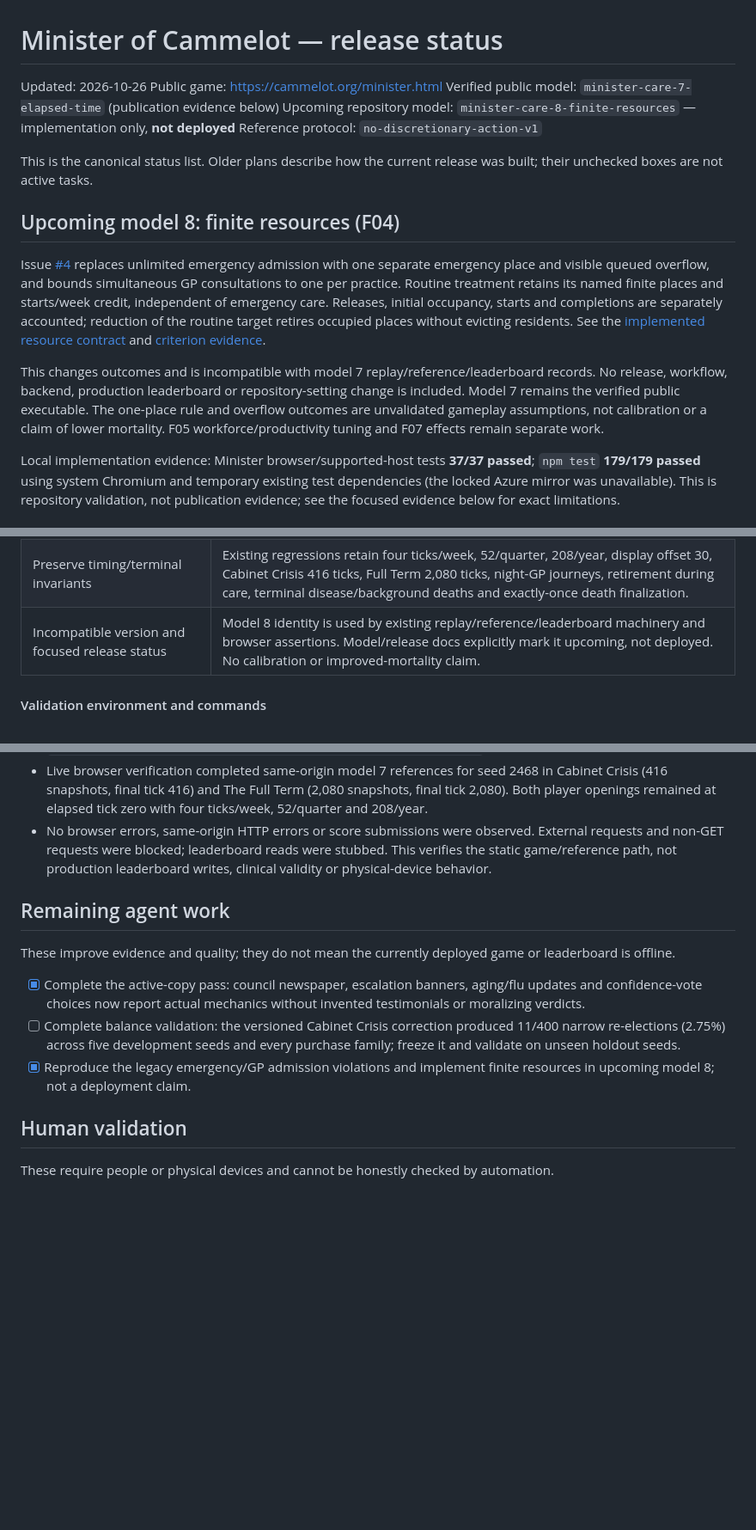
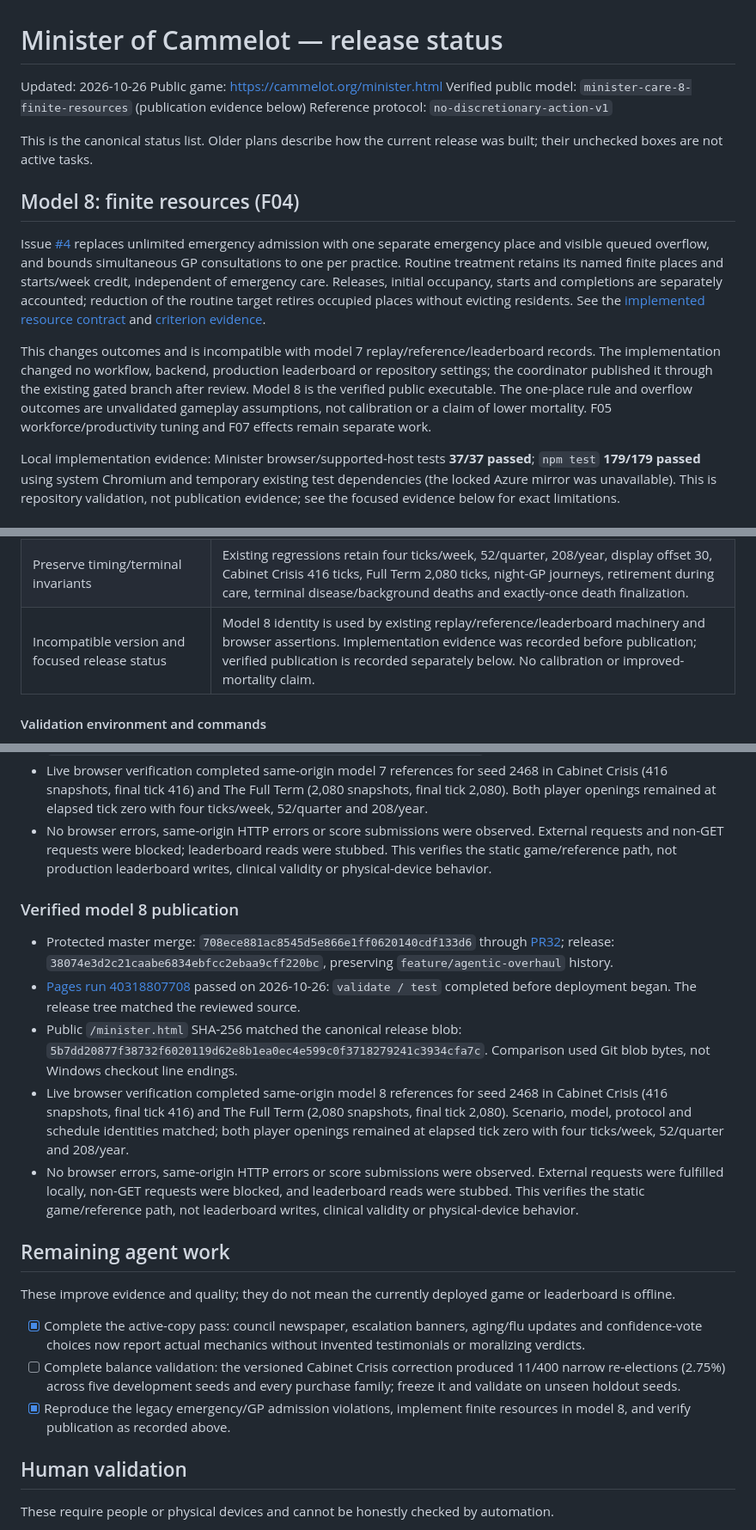
Before and after one commit to cammeleon66/Cammelot, a Markdown page: docs/MINISTER_RELEASE_STATUS.md, 3 parts joined by grey strips. Shown at 86% size. GitHub-like rendering; blank space fills up the shorter version.

Commit message:
docs: record verified model 8 publication
Co-authored-by: Copilot <223556219+Copilot@users.noreply.github.com>

Copilot-Session: ddc23343-28a4-40f3-99c0-a8ab3be887d8

```diff
--- a/docs/MINISTER_RELEASE_STATUS.md
+++ b/docs/MINISTER_RELEASE_STATUS.md
@@ -2,11 +2,10 @@
 
 Updated: 2026-10-26
 Public game: https://cammelot.org/minister.html
-Verified public model: `minister-care-7-elapsed-time` (publication evidence below)
-Upcoming repository model: `minister-care-8-finite-resources` — implementation only, **not deployed**
+Verified public model: `minister-care-8-finite-resources` (publication evidence below)
 Reference protocol: `no-discretionary-action-v1`
 
 This is the canonical status list. Older plans describe how the current release was built; their unchecked boxes are not active tasks.
 
-## Upcoming model 8: finite resources (F04)
+## Model 8: finite resources (F04)
 
@@ -14,5 +13,5 @@ Issue [#4](https://github.com/cammeleon66/Cammelot/issues/4) replaces unlimited
 
-This changes outcomes and is incompatible with model 7 replay/reference/leaderboard records. No release, workflow, backend, production leaderboard or repository-setting change is included. Model 7 remains the verified public executable. The one-place rule and overflow outcomes are unvalidated gameplay assumptions, not calibration or a claim of lower mortality. F05 workforce/productivity tuning and F07 effects remain separate work.
+This changes outcomes and is incompatible with model 7 replay/reference/leaderboard records. The implementation changed no workflow, backend, production leaderboard or repository settings; the coordinator published it through the existing gated branch after review. Model 8 is the verified public executable. The one-place rule and overflow outcomes are unvalidated gameplay assumptions, not calibration or a claim of lower mortality. F05 workforce/productivity tuning and F07 effects remain separate work.
 
 Local implementation evidence: Minister browser/supported-host tests **37/37 passed**; `npm test` **179/179 passed** using system Chromium and temporary existing test dependencies (the locked Azure mirror was unavailable). This is repository validation, not publication evidence; see the focused evidence below for exact limitations.
 
@@ -43,7 +42,7 @@ All fixtures below are named `F04 …` in `tests/minister_browser.test.js`. They
 | Terminal release and shrinking resources | Whole-roster emergency fixture: death during treatment releases exactly once and admits the next emergency on the same observed tick, without recording a completion or death-before-treatment. Routine capacity reduction from three places to one exposes two retiring occupied places; no new start until existing care frees the target place. |
 | Common deterioration rule, not an overflow-specific penalty | An overdue overflow resident loses the amount calculated by the existing untreated HP-drain/comorbidity rule at its elapsed referral wait (tolerance `1e-9`). No emergency-only mortality coefficient is added. |
 | Preserve timing/terminal invariants | Existing regressions retain four ticks/week, 52/quarter, 208/year, display offset 30, Cabinet Crisis 416 ticks, Full Term 2,080 ticks, night-GP journeys, retirement during care, terminal disease/background deaths and exactly-once death finalization. |
-| Incompatible version and focused release status | Model 8 identity is used by existing replay/reference/leaderboard machinery and browser assertions. Model/release docs explicitly mark it upcoming, not deployed. No calibration or improved-mortality claim. |
+| Incompatible version and focused release status | Model 8 identity is used by existing replay/reference/leaderboard machinery and browser assertions. Implementation evidence was recorded before publication; verified publication is recorded separately below. No calibration or improved-mortality claim. |
 
 #### Validation environment and commands
 
@@ -130,13 +131,21 @@ The `github-pages` environment must allow only `feature/agentic-overhaul`. The f
 - Live browser verification completed same-origin model 7 references for seed 2468 in Cabinet Crisis (416 snapshots, final tick 416) and The Full Term (2,080 snapshots, final tick 2,080). Both player openings remained at elapsed tick zero with four ticks/week, 52/quarter and 208/year.
 - No browser errors, same-origin HTTP errors or score submissions were observed. External requests and non-GET requests were blocked; leaderboard reads were stubbed. This verifies the static game/reference path, not production leaderboard writes, clinical validity or physical-device behavior.
 
+### Verified model 8 publication
+
+- Protected master merge: `708ece881ac8545d5e866e1ff0620140cdf133d6` through [PR32](https://github.com/cammeleon66/Cammelot/pull/32); release: `38074e3d2c21caabe6834ebfcc2ebaa9cff220bc`, preserving `feature/agentic-overhaul` history.
+- [Pages run 40318807708](https://github.com/cammeleon66/Cammelot/actions/runs/40318807708) passed on 2026-10-26: `validate / test` completed before deployment began. The release tree matched the reviewed source.
+- Public `/minister.html` SHA-256 matched the canonical release blob: `5b7dd20877f38732f6020119d62e8b1ea0ec4e599c0f3718279241c3934cfa7c`. Comparison used Git blob bytes, not Windows checkout line endings.
+- Live browser verification completed same-origin model 8 references for seed 2468 in Cabinet Crisis (416 snapshots, final tick 416) and The Full Term (2,080 snapshots, final tick 2,080). Scenario, model, protocol and schedule identities matched; both player openings remained at elapsed tick zero with four ticks/week, 52/quarter and 208/year.
+- No browser errors, same-origin HTTP errors or score submissions were observed. External requests were fulfilled locally, non-GET requests were blocked, and leaderboard reads were stubbed. This verifies the static game/reference path, not leaderboard writes, clinical validity or physical-device behavior.
+
 ## Remaining agent work
 
 These improve evidence and quality; they do not mean the currently deployed game or leaderboard is offline.
 
 - [x] Complete the active-copy pass: council newspaper, escalation banners, aging/flu updates and confidence-vote choices now report actual mechanics without invented testimonials or moralizing verdicts.
 - [ ] Complete balance validation: the versioned Cabinet Crisis correction produced 11/400 narrow re-elections (2.75%) across five development seeds and every purchase family; freeze it and validate on unseen holdout seeds.
-- [x] Reproduce the legacy emergency/GP admission violations and implement finite resources in upcoming model 8; not a deployment claim.
+- [x] Reproduce the legacy emergency/GP admission violations, implement finite resources in model 8, and verify publication as recorded above.
 
 ## Human validation
 
```
Also changed, not shown: other parts of docs/MINISTER_RELEASE_STATUS.md (+4 -2 lines), docs/MINISTER_MODEL_CONTRACT.md (+3 -3 lines).
